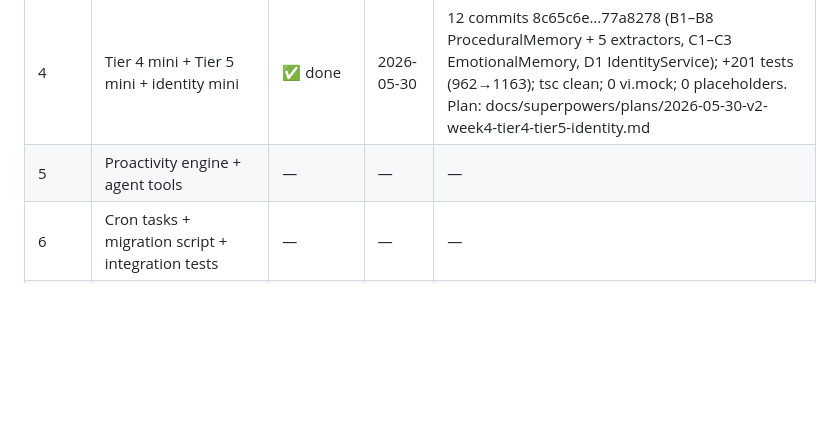
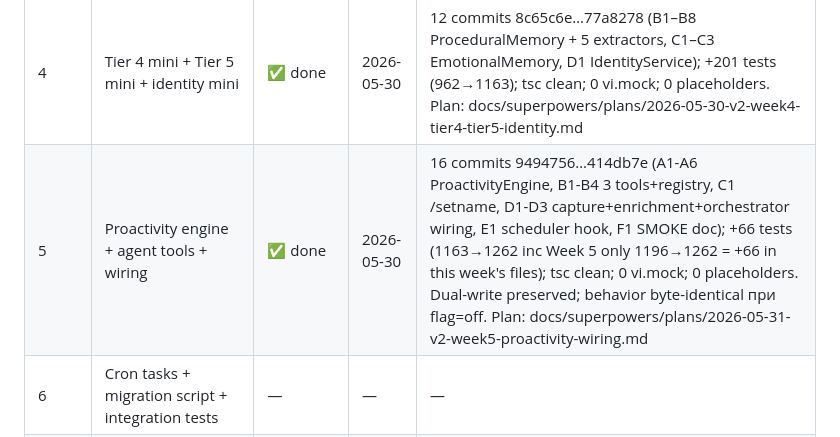
Before and after one commit to berik5394-beep/lifeos, a Markdown page: docs/plan/v2-memory-proactivity-scope.md, the part around the change. Drawn GitHub-style; blank space fills up the shorter version.

Commit message:
docs(v2-progress): Week 5 DONE — Proactivity engine + 3 tools + wiring (flags OFF by default)
16 commits on main (9494756…414db7e): A1-A6 ProactivityEngine (5 detectors +
4 gates + nudge gen with template+Claude fallback + runForUser orchestrator
+ singleton), B1-B4 (remember_entity/link_relationship/suggest_goal + registry
wire), C1 Telegram /setname, D1-D3 (v2-capture pipeline + v2-enrichment block
+ DUAL-WRITE wiring in jarvis-orchestrator with legacy paths byte-identical),
E1 scheduler hook before deliverTopInsight, F1 SMOKE doc. 1163 → 1262 tests
pass (+99). tsc clean, 0 vi.mock, 0 placeholders. orchestrator-gating.test.ts
40/40 green (legacy path preserved). Feature flags OFF by default → bot
behavior byte-identical to pre-Week-5 for all users including Berik until
manual ENV flip in Railway.

Co-Authored-By: Claude Opus 4.7 (1M context) <noreply@anthropic.com>

```diff
--- a/docs/plan/v2-memory-proactivity-scope.md
+++ b/docs/plan/v2-memory-proactivity-scope.md
@@ -201,7 +201,7 @@ AGENT TOOL EXTENSIONS:
 | 2 | feature-flags + Section D verify (D1-D2) | ✅ done | 2026-05-29 | commit 40d7118, 10 tests. **Week 2 TOTAL: 9 commits, 894/894 tests pass, tsc clean** |
 | 3 | Tier 3 + entity graph | ✅ done | 2026-05-29 | 10 commits e07adbe…347a4d5 (A1, B1–B6, C1–C2, D1); +68 tests (894→962); tsc clean; 0 vi.mock; 0 placeholders. Plan: docs/superpowers/plans/2026-05-29-v2-week3-tier3-entity-graph.md |
 | 4 | Tier 4 mini + Tier 5 mini + identity mini | ✅ done | 2026-05-30 | 12 commits 8c65c6e…77a8278 (B1–B8 ProceduralMemory + 5 extractors, C1–C3 EmotionalMemory, D1 IdentityService); +201 tests (962→1163); tsc clean; 0 vi.mock; 0 placeholders. Plan: docs/superpowers/plans/2026-05-30-v2-week4-tier4-tier5-identity.md |
-| 5 | Proactivity engine + agent tools | — | — | — |
+| 5 | Proactivity engine + agent tools + wiring | ✅ done | 2026-05-30 | 16 commits 9494756…414db7e (A1-A6 ProactivityEngine, B1-B4 3 tools+registry, C1 /setname, D1-D3 capture+enrichment+orchestrator wiring, E1 scheduler hook, F1 SMOKE doc); +66 tests (1163→1262 inc Week 5 only 1196→1262 = +66 in this week's files); tsc clean; 0 vi.mock; 0 placeholders. Dual-write preserved; behavior byte-identical при flag=off. Plan: docs/superpowers/plans/2026-05-31-v2-week5-proactivity-wiring.md |
 | 6 | Cron tasks + migration script + integration tests | — | — | — |
 | 7 | Feature flag rollout Berik → Aydana + behavioral SMOKE + tag v2.0-alpha | — | — | — |
 | 8-12 | Phase B (full versions) | — | — | — |
```
